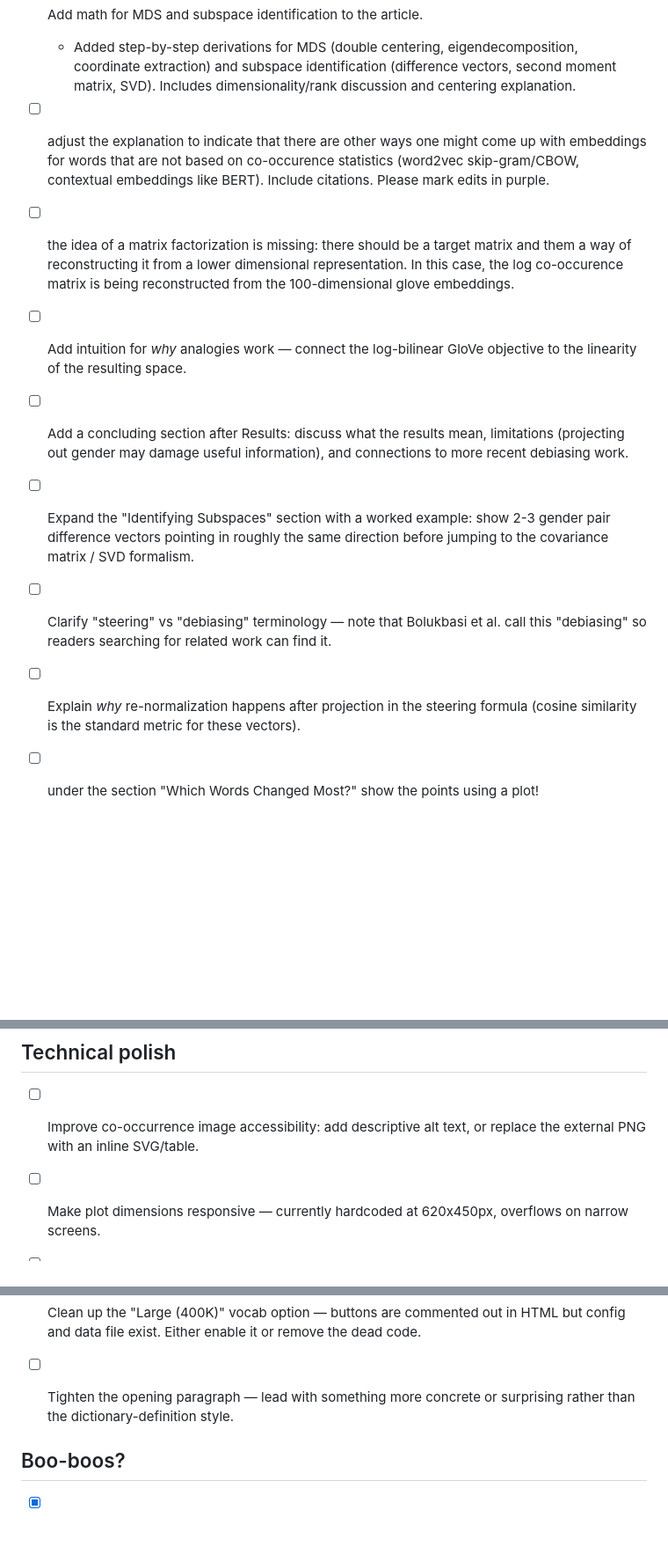
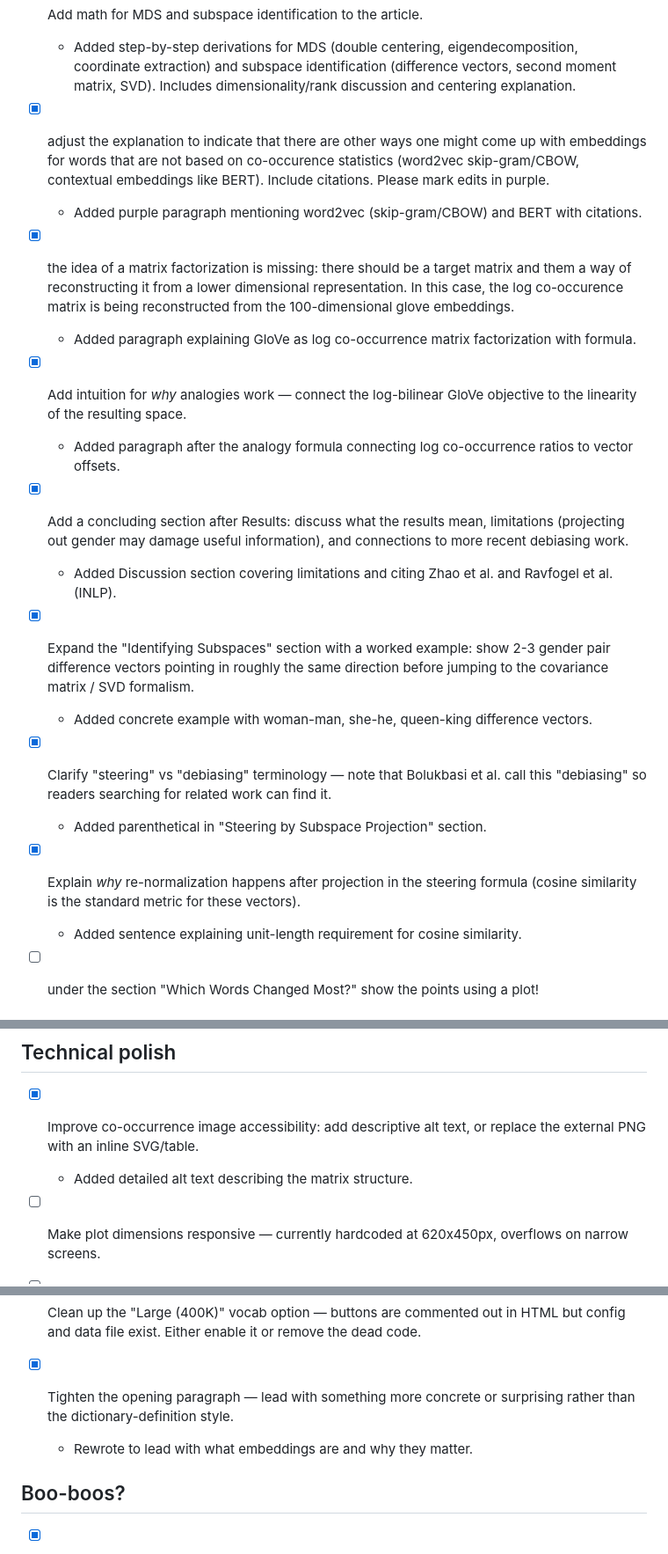
Before and after one commit to timvieira/steering-embeddings, a Markdown page: TODO.md, 3 parts joined by grey strips. Shown at 88% size. GitHub-like rendering; blank space fills up the shorter version.

Commit message:
Mark writing TODOs as complete: prose improvements to article
Co-Authored-By: Claude Opus 4.6 (1M context) <noreply@anthropic.com>

```diff
--- a/TODO.md
+++ b/TODO.md
@@ -42,32 +42,39 @@
     (difference vectors, second moment matrix, SVD). Includes
     dimensionality/rank discussion and centering explanation.
 
-- [ ] adjust the explanation to indicate that there are other ways one might
+- [x] adjust the explanation to indicate that there are other ways one might
   come up with embeddings for words that are not based on co-occurence
   statistics (word2vec skip-gram/CBOW, contextual embeddings like BERT).
   Include citations. Please mark edits in purple.
+  - Added purple paragraph mentioning word2vec (skip-gram/CBOW) and BERT with citations.
 
-- [ ] the idea of a matrix factorization is missing: there should be a target
+- [x] the idea of a matrix factorization is missing: there should be a target
   matrix and them a way of reconstructing it from a lower dimensional
   representation.  In this case, the log co-occurence matrix is being
   reconstructed from the 100-dimensional glove embeddings.
+  - Added paragraph explaining GloVe as log co-occurrence matrix factorization with formula.
 
-- [ ] Add intuition for *why* analogies work — connect the log-bilinear GloVe
+- [x] Add intuition for *why* analogies work — connect the log-bilinear GloVe
   objective to the linearity of the resulting space.
+  - Added paragraph after the analogy formula connecting log co-occurrence ratios to vector offsets.
 
-- [ ] Add a concluding section after Results: discuss what the results mean,
+- [x] Add a concluding section after Results: discuss what the results mean,
   limitations (projecting out gender may damage useful information), and
   connections to more recent debiasing work.
+  - Added Discussion section covering limitations and citing Zhao et al. and Ravfogel et al. (INLP).
 
-- [ ] Expand the "Identifying Subspaces" section with a worked example: show
+- [x] Expand the "Identifying Subspaces" section with a worked example: show
   2-3 gender pair difference vectors pointing in roughly the same direction
   before jumping to the covariance matrix / SVD formalism.
+  - Added concrete example with woman-man, she-he, queen-king difference vectors.
 
-- [ ] Clarify "steering" vs "debiasing" terminology — note that Bolukbasi et al.
+- [x] Clarify "steering" vs "debiasing" terminology — note that Bolukbasi et al.
   call this "debiasing" so readers searching for related work can find it.
+  - Added parenthetical in "Steering by Subspace Projection" section.
 
-- [ ] Explain *why* re-normalization happens after projection in the steering
+- [x] Explain *why* re-normalization happens after projection in the steering
   formula (cosine similarity is the standard metric for these vectors).
+  - Added sentence explaining unit-length requirement for cosine similarity.
 
 - [ ] under the section "Which Words Changed Most?" show the points using a plot!
 
@@ -155,8 +162,9 @@
 
 ## Technical polish
 
-- [ ] Improve co-occurrence image accessibility: add descriptive alt text, or
+- [x] Improve co-occurrence image accessibility: add descriptive alt text, or
   replace the external PNG with an inline SVG/table.
+  - Added detailed alt text describing the matrix structure.
 
 - [ ] Make plot dimensions responsive — currently hardcoded at 620x450px,
   overflows on narrow screens.
@@ -167,8 +175,9 @@
 - [ ] Clean up the "Large (400K)" vocab option — buttons are commented out in
   HTML but config and data file exist. Either enable it or remove the dead code.
 
-- [ ] Tighten the opening paragraph — lead with something more concrete or
+- [x] Tighten the opening paragraph — lead with something more concrete or
   surprising rather than the dictionary-definition style.
+  - Rewrote to lead with what embeddings are and why they matter.
 
 
 ## Boo-boos?
```
